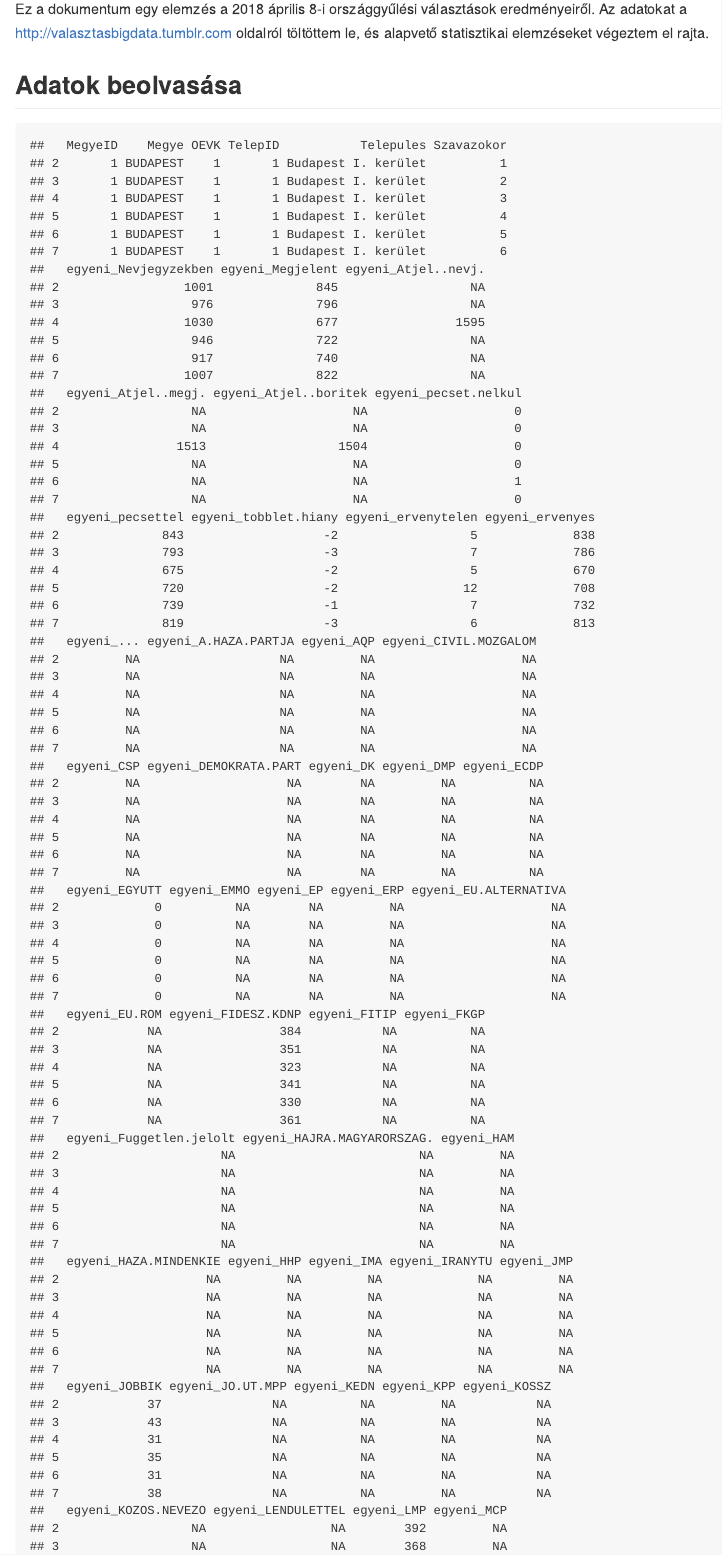
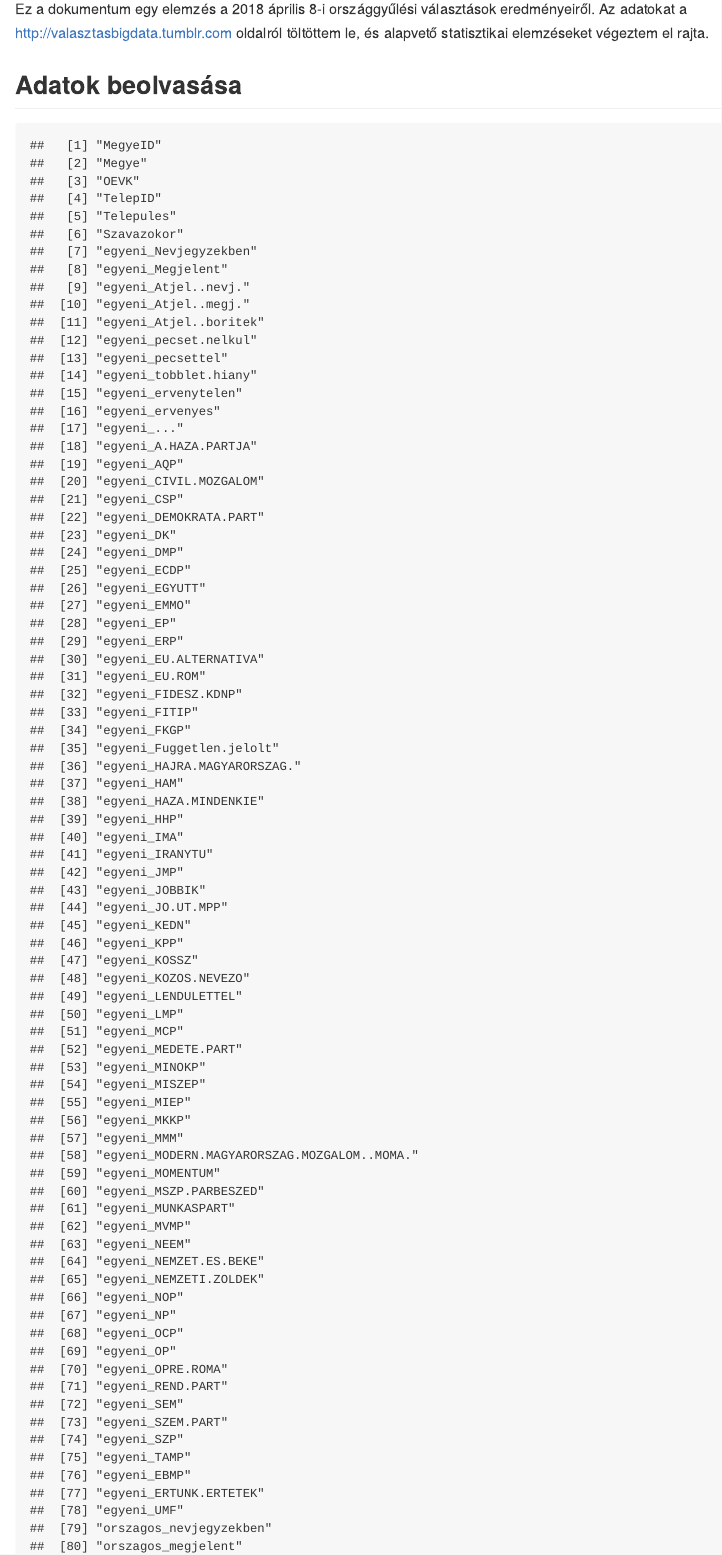
Before and after one commit to DemocracyGirl/HUNElection18, an R Markdown document (Valasztas.Rmd): the page in a window 1100 px wide, from 310 px down. The pictures show the output file Valasztas.md that the author committed with the source, drawn offline in the style of GitHub; long lines of code are wrapped.

Commit message:
Only displays the names of the columns instead of the header.

````diff
--- a/Valasztas.Rmd
+++ b/Valasztas.Rmd
@@ -29,7 +29,7 @@ names(vdata)<-iconv(names(vdata), to='ASCII//TRANSLIT')
 
 ##Remove the summary line
 vdata<-vdata[-1,]
-head(vdata)
+names(vdata)
 ```
 
 ## Választókerületen belüli eltérések elemzése
````
Also changed, not shown: Valasztas.md.
